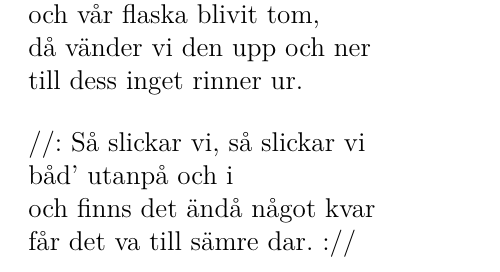
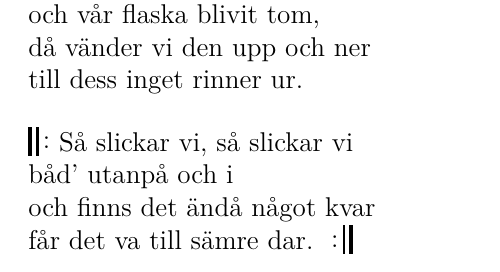
Before and after one commit to fysikteknologsektionen/sanghafte, a LaTeX document (main.tex, which reads texter/sistapunschvisan.tex): part of page 4 of 4, cut so that both start at the same text. Compiled offline with pdfLaTeX.

Commit message:
Repristecken

```diff
--- a/main.tex
+++ b/main.tex
@@ -52,4 +52,8 @@
 \begin{document}
 \titelsida
 \inputsong{livet}
+\inputsong{porthos}
+\inputsong{vikingen}
+\inputsong{fetafransyskor}
+\inputsong{bordeaux}
 \inputsong{strejkpapripps}
--- a/texter/sistapunschvisan.tex
+++ b/texter/sistapunschvisan.tex
@@ -7,9 +7,9 @@ då vänder vi den upp och ner\\
 till dess inget rinner ur.\\
 \end{vers}
 \begin{vers}
-//: Så slickar vi, så slickar vi\\
+\repopen Så slickar vi, så slickar vi\\
 båd' utanpå och i\\
 och finns det ändå något kvar\\
-får det va till sämre dar. ://\\
+får det va till sämre dar. \repclose\\
 \end{vers}
 \end{song}
```
Also changed, not shown: main.tex (4 more changed lines).
